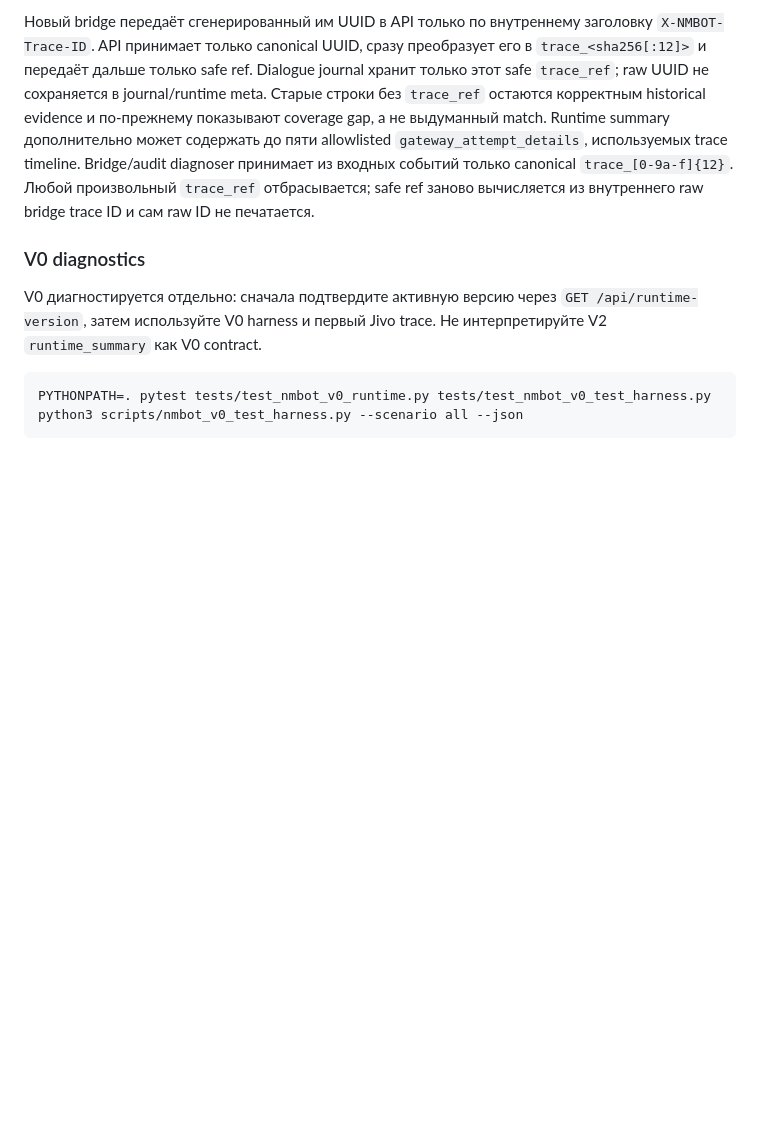
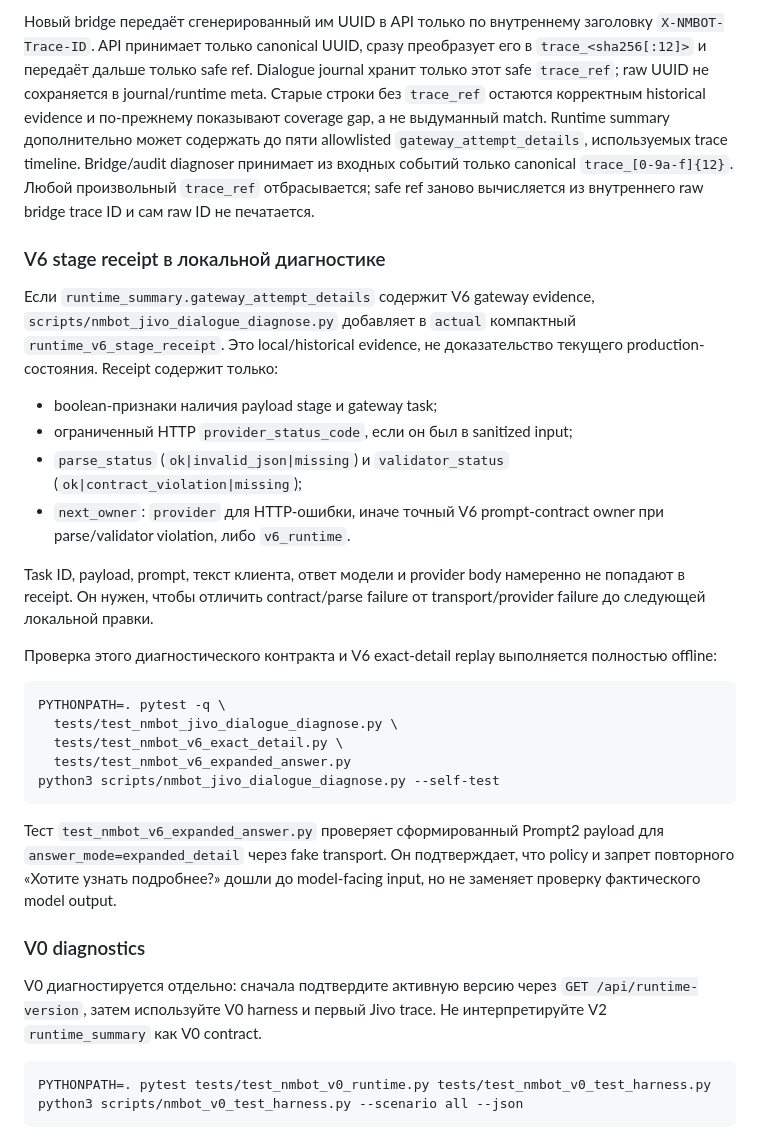
Before and after one commit to dmegabyte/novostroy-bot, a Markdown page: docs/JIVO_DIAGNOSTICS.md, the part around the change. Drawn GitHub-style; blank space fills up the shorter version.

Commit message:
docs: document V6 diagnostic receipt

````diff
--- a/docs/JIVO_DIAGNOSTICS.md
+++ b/docs/JIVO_DIAGNOSTICS.md
@@ -525,6 +525,40 @@ Bridge/audit diagnoser принимает из входных событий т
 `trace_[0-9a-f]{12}`. Любой произвольный `trace_ref` отбрасывается; safe ref
 заново вычисляется из внутреннего raw bridge trace ID и сам raw ID не печатается.
 
+### V6 stage receipt в локальной диагностике
+
+Если `runtime_summary.gateway_attempt_details` содержит V6 gateway evidence,
+`scripts/nmbot_jivo_dialogue_diagnose.py` добавляет в `actual` компактный
+`runtime_v6_stage_receipt`. Это local/historical evidence, не доказательство
+текущего production-состояния. Receipt содержит только:
+
+- boolean-признаки наличия payload stage и gateway task;
+- ограниченный HTTP `provider_status_code`, если он был в sanitized input;
+- `parse_status` (`ok|invalid_json|missing`) и `validator_status`
+  (`ok|contract_violation|missing`);
+- `next_owner`: `provider` для HTTP-ошибки, иначе точный V6 prompt-contract
+  owner при parse/validator violation, либо `v6_runtime`.
+
+Task ID, payload, prompt, текст клиента, ответ модели и provider body намеренно
+не попадают в receipt. Он нужен, чтобы отличить contract/parse failure от
+transport/provider failure до следующей локальной правки.
+
+Проверка этого диагностического контракта и V6 exact-detail replay выполняется
+полностью offline:
+
+```bash
+PYTHONPATH=. pytest -q \
+  tests/test_nmbot_jivo_dialogue_diagnose.py \
+  tests/test_nmbot_v6_exact_detail.py \
+  tests/test_nmbot_v6_expanded_answer.py
+python3 scripts/nmbot_jivo_dialogue_diagnose.py --self-test
+```
+
+Тест `test_nmbot_v6_expanded_answer.py` проверяет сформированный Prompt2 payload
+для `answer_mode=expanded_detail` через fake transport. Он подтверждает, что
+policy и запрет повторного «Хотите узнать подробнее?» дошли до model-facing
+input, но не заменяет проверку фактического model output.
+
 ### V0 diagnostics
 
 V0 диагностируется отдельно: сначала подтвердите активную версию через `GET /api/runtime-version`, затем используйте V0 harness и первый Jivo trace. Не интерпретируйте V2 `runtime_summary` как V0 contract.
````
